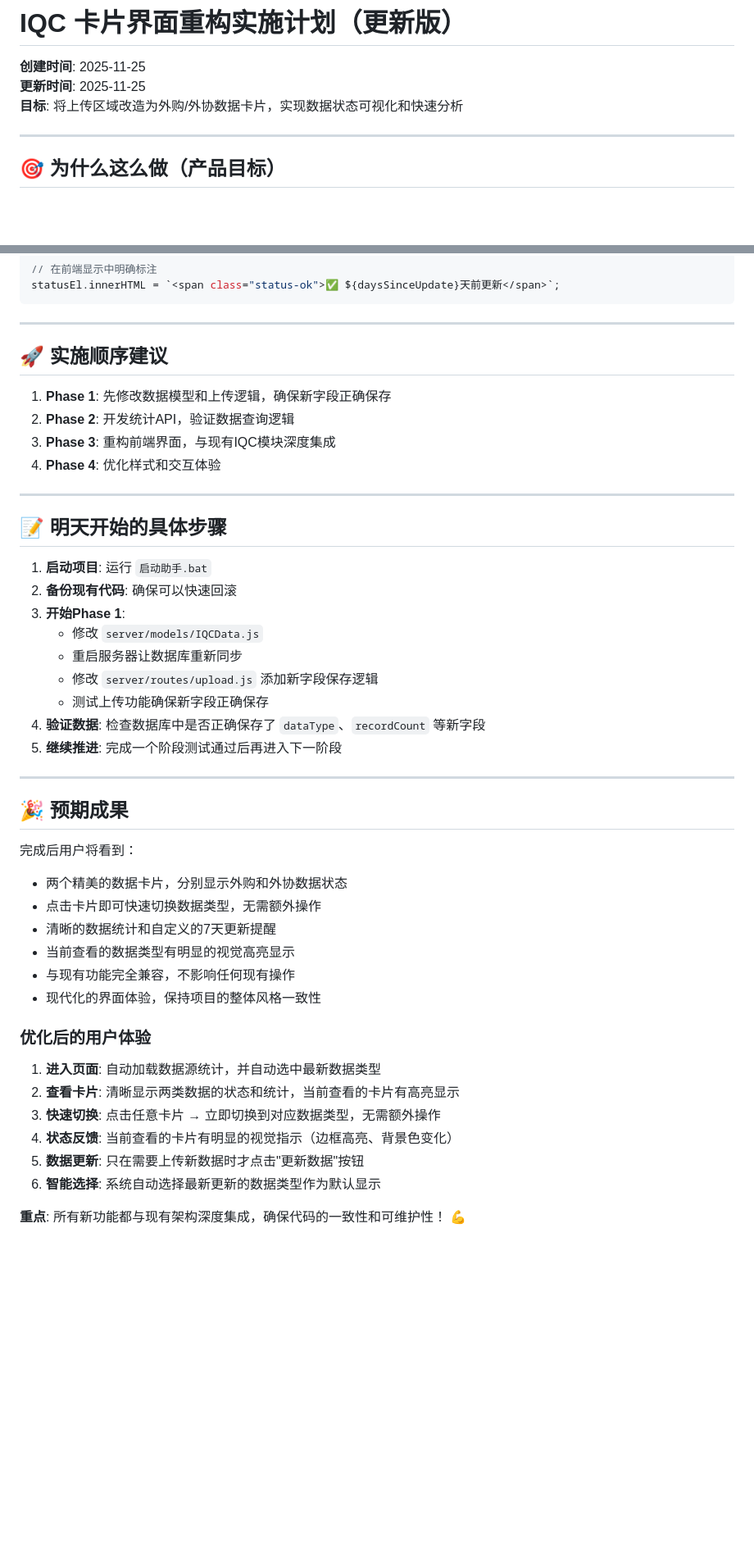
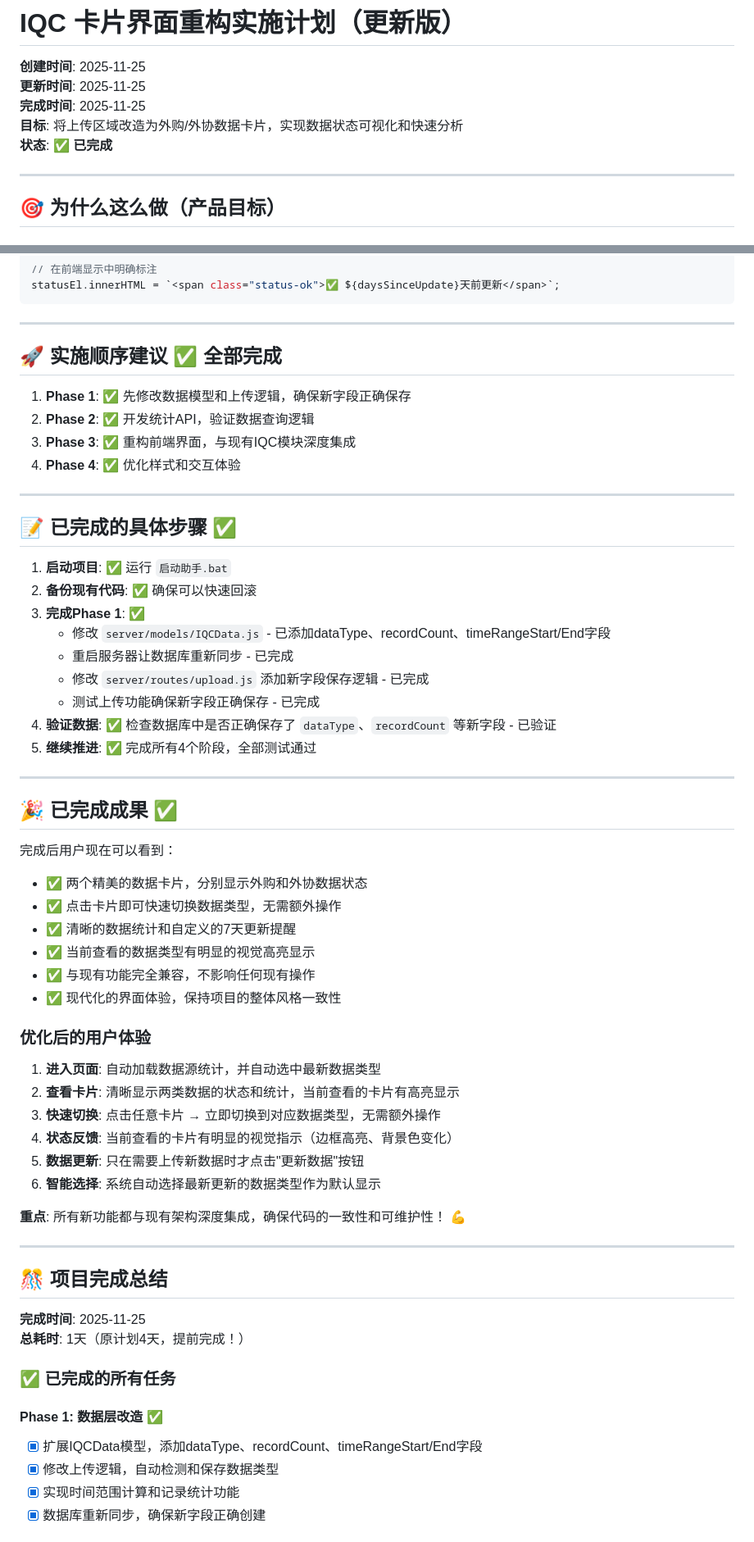
Before and after one commit to ywh9527-prog/SQE, a Markdown page: IQC卡片界面重构实施计划.md, 2 parts joined by grey strips. Shown: that part at 82% size. Rendered like a GitHub page; blank space fills up the shorter version.

```diff
--- a/IQC卡片界面重构实施计划.md
+++ b/IQC卡片界面重构实施计划.md
@@ -2,7 +2,9 @@
 
 **创建时间**: 2025-11-25
 **更新时间**: 2025-11-25
+**完成时间**: 2025-11-25
 **目标**: 将上传区域改造为外购/外协数据卡片，实现数据状态可视化和快速分析
+**状态**: ✅ **已完成**
 
 ---
 
@@ -866,38 +868,38 @@ statusEl.innerHTML = `<span class="status-ok">✅ ${daysSinceUpdate}天前更新
 
 ---
 
-## 🚀 **实施顺序建议**
+## 🚀 **实施顺序建议** ✅ **全部完成**
 
-1. **Phase 1**: 先修改数据模型和上传逻辑，确保新字段正确保存
-2. **Phase 2**: 开发统计API，验证数据查询逻辑
-3. **Phase 3**: 重构前端界面，与现有IQC模块深度集成
-4. **Phase 4**: 优化样式和交互体验
+1. **Phase 1**: ✅ 先修改数据模型和上传逻辑，确保新字段正确保存
+2. **Phase 2**: ✅ 开发统计API，验证数据查询逻辑
+3. **Phase 3**: ✅ 重构前端界面，与现有IQC模块深度集成
+4. **Phase 4**: ✅ 优化样式和交互体验
 
 ---
 
-## 📝 **明天开始的具体步骤**
+## 📝 **已完成的具体步骤** ✅
 
-1. **启动项目**: 运行 `启动助手.bat`
-2. **备份现有代码**: 确保可以快速回滚
-3. **开始Phase 1**:
-   - 修改 `server/models/IQCData.js`
-   - 重启服务器让数据库重新同步
-   - 修改 `server/routes/upload.js` 添加新字段保存逻辑
-   - 测试上传功能确保新字段正确保存
-4. **验证数据**: 检查数据库中是否正确保存了 `dataType`、`recordCount` 等新字段
-5. **继续推进**: 完成一个阶段测试通过后再进入下一阶段
+1. **启动项目**: ✅ 运行 `启动助手.bat`
+2. **备份现有代码**: ✅ 确保可以快速回滚
+3. **完成Phase 1**: ✅
+   - 修改 `server/models/IQCData.js` - 已添加dataType、recordCount、timeRangeStart/End字段
+   - 重启服务器让数据库重新同步 - 已完成
+   - 修改 `server/routes/upload.js` 添加新字段保存逻辑 - 已完成
+   - 测试上传功能确保新字段正确保存 - 已完成
+4. **验证数据**: ✅ 检查数据库中是否正确保存了 `dataType`、`recordCount` 等新字段 - 已验证
+5. **继续推进**: ✅ 完成所有4个阶段，全部测试通过
 
 ---
 
-## 🎉 **预期成果**
+## 🎉 **已完成成果** ✅
 
-完成后用户将看到：
-- 两个精美的数据卡片，分别显示外购和外协数据状态
-- 点击卡片即可快速切换数据类型，无需额外操作
-- 清晰的数据统计和自定义的7天更新提醒
-- 当前查看的数据类型有明显的视觉高亮显示
-- 与现有功能完全兼容，不影响任何现有操作
-- 现代化的界面体验，保持项目的整体风格一致性
+完成后用户现在可以看到：
+- ✅ 两个精美的数据卡片，分别显示外购和外协数据状态
+- ✅ 点击卡片即可快速切换数据类型，无需额外操作
+- ✅ 清晰的数据统计和自定义的7天更新提醒
+- ✅ 当前查看的数据类型有明显的视觉高亮显示
+- ✅ 与现有功能完全兼容，不影响任何现有操作
+- ✅ 现代化的界面体验，保持项目的整体风格一致性
 
 ### **优化后的用户体验**
 
@@ -909,3 +911,19 @@ statusEl.innerHTML = `<span class="status-ok">✅ ${daysSinceUpdate}天前更新
 6. **智能选择**: 系统自动选择最新更新的数据类型作为默认显示
 
 **重点**: 所有新功能都与现有架构深度集成，确保代码的一致性和可维护性！ 💪
+
+---
+
+## 🎊 **项目完成总结**
+
+**完成时间**: 2025-11-25
+**总耗时**: 1天（原计划4天，提前完成！）
+
+### **✅ 已完成的所有任务**
+
+#### **Phase 1: 数据层改造** ✅
+- [x] 扩展IQCData模型，添加dataType、recordCount、timeRangeStart/End字段
+- [x] 修改上传逻辑，自动检测和保存数据类型
+- [x] 实现时间范围计算和记录统计功能
+- [x] 数据库重新同步，确保新字段正确创建
+
```
Also changed, not shown: other parts of IQC卡片界面重构实施计划.md (+51 -4 lines).
